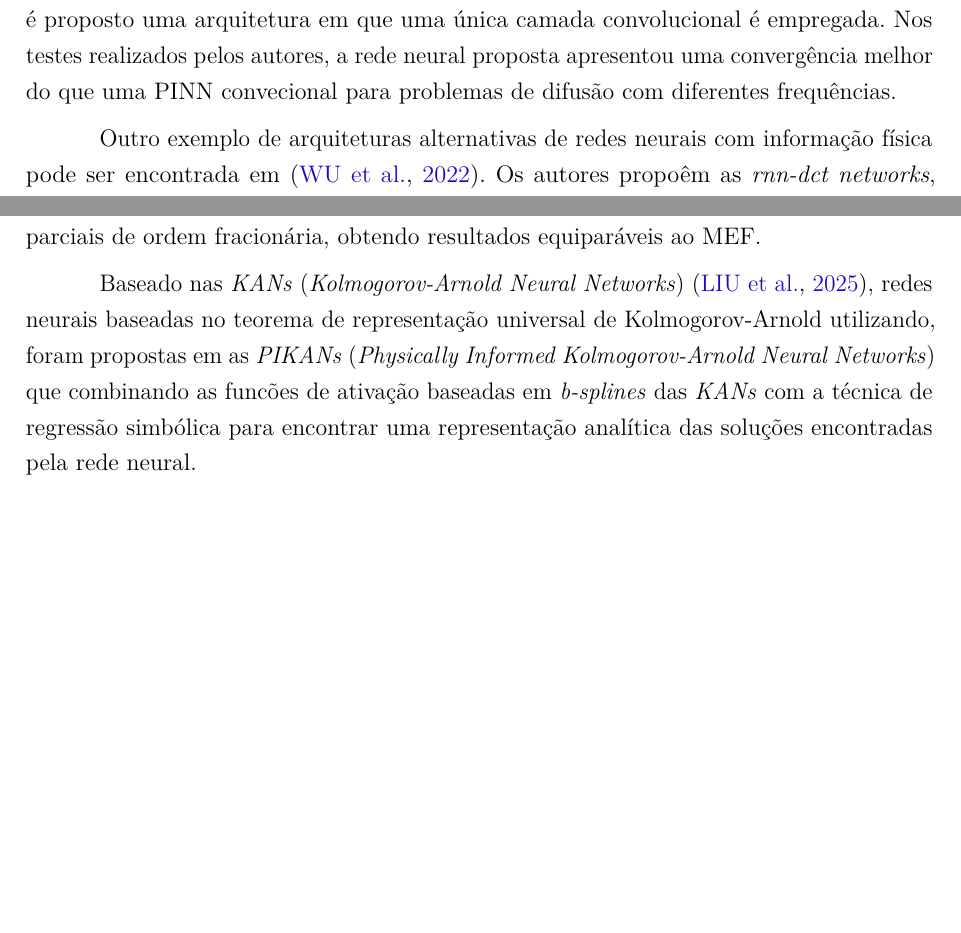
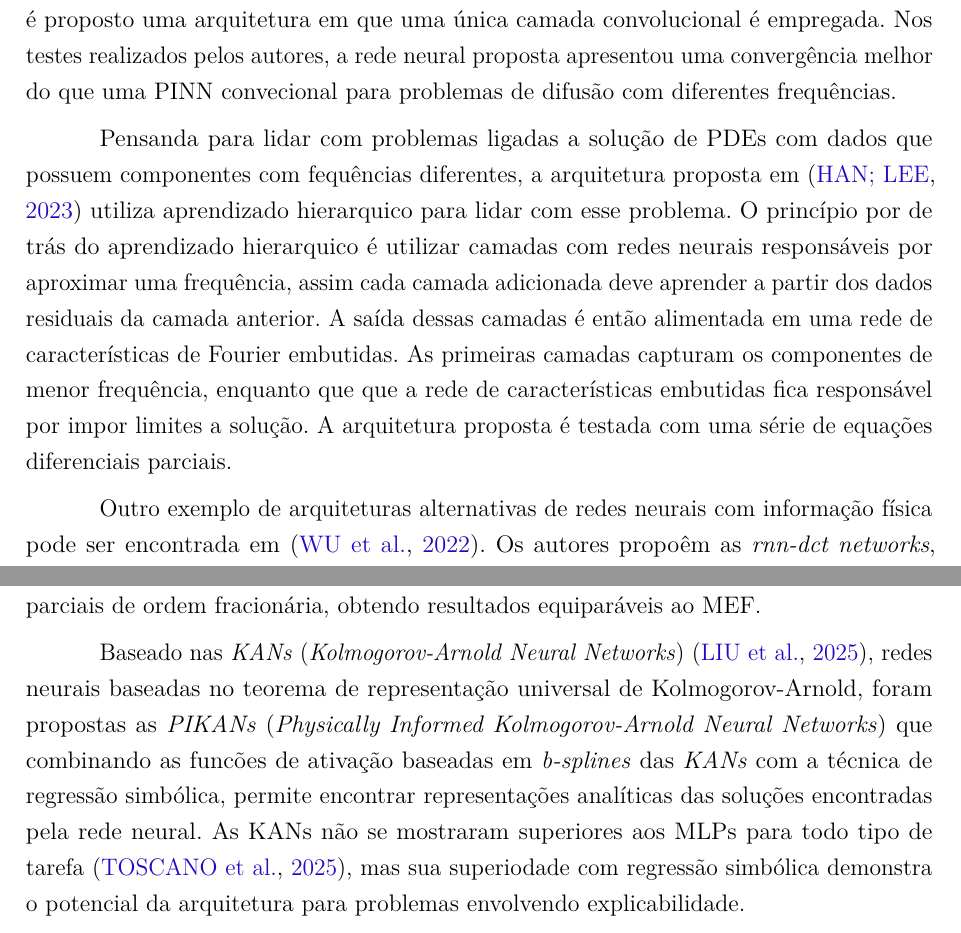
Before and after one commit to ginbar/pinns-epidemiologia, a LaTeX thesis (dissertacao-gabrielbarboza.tex, which reads capitulos/ch2-pinns.tex): two parts of pages 25 and 27 of 57 before the commit and two parts of pages 25 and 27 of 58 after it, joined at a grey line, cut so that both start at the same text, the shorter picture padded with empty space. Compiled offline with pdfLaTeX.

Commit message:
finalizando revisão sobre tipos de pinns

```diff
--- a/capitulos/ch2-pinns.tex
+++ b/capitulos/ch2-pinns.tex
@@ -476,6 +476,18 @@ camada convolucional é empregada. Nos testes realizados pelos autores, a rede
 neural proposta apresentou uma convergência melhor do que uma PINN convecional
 para problemas de difusão com diferentes frequências.
 
+Pensanda para lidar com problemas ligadas a solução de PDEs com dados que possuem
+componentes com fequências diferentes, a arquitetura proposta em \cite{han-etal:2023-hierarchical-learning}
+utiliza aprendizado hierarquico para lidar com esse problema.
+O princípio por de trás do aprendizado hierarquico é utilizar camadas com redes
+neurais responsáveis por aproximar uma frequência, assim cada camada
+adicionada deve aprender a partir dos dados residuais da camada anterior.
+A saída dessas camadas é então alimentada em uma rede de características de Fourier
+embutidas.
+As primeiras camadas capturam os componentes de menor frequência, enquanto que
+que a rede de características embutidas fica responsável por impor limites a solução.
+A arquitetura proposta é testada com uma série de equações diferenciais parciais.
+
 Outro exemplo de arquiteturas alternativas de redes neurais com informação física
 pode ser encontrada em \cite{benjamin-etal:2022-rnn-dct-networks}.
 Os autores propoêm as \textit{rnn-dct networks}, que combinam a arquitetura clássica
@@ -592,8 +601,13 @@ resultados equiparáveis ao MEF.
 
 Baseado nas \textit{KANs} (\textit{Kolmogorov-Arnold Neural Networks})
 \cite{liu-etal:2025-kans}, redes neurais baseadas no teorema de representação
-universal de Kolmogorov-Arnold utilizando, foram propostas em as
-\textit{PIKANs} (\textit{Physically Informed Kolmogorov-Arnold Neural Networks})
+universal de Kolmogorov-Arnold, foram propostas as \textit{PIKANs}
+(\textit{Physically Informed Kolmogorov-Arnold Neural Networks})
 que combinando as funcões de ativação baseadas em \textit{b-splines} das
-\textit{KANs} com a técnica de regressão simbólica para encontrar uma
-representação analítica das soluções encontradas pela rede neural.
+\textit{KANs} com a técnica de regressão simbólica, permite encontrar
+representações analíticas das soluções encontradas pela rede neural.
+As KANs não se mostraram superiores aos MLPs para todo tipo de tarefa
+\cite{toscano:2025-pinns-para-pikans}, mas sua superiodade com regressão simbólica
+demonstra o potencial da arquitetura para problemas envolvendo explicabilidade.
+
+% \cite{toscano:2025-pinns-para-pikans}
--- a/dissertacao-gabrielbarboza.tex
+++ b/dissertacao-gabrielbarboza.tex
@@ -112,6 +112,11 @@
 
 % Permite inserir espaço em branco condicional (incluído no texto final só se necessário) em macros.
 \usepackage{xspace}
+
+\usepackage{tikz}
+% \usetikzlibrary{arrows.meta, positioning, shapes}
+% \usetikzlibrary{arrows.meta, positioning, shapes, calc, decorations.pathreplacing}
+
 
 % Colorinlistoftodos package: to insert colored comments so authors can collaborate on the content.
 \usepackage[colorinlistoftodos, textwidth=20mm, textsize=footnotesize]{todonotes}
```
Also changed, not shown: bibliografia.bib (+15 -1 lines), dissertacao-gabrielbarboza.pdf, capitulos/ch2-pinns.tex (3 more changed lines).
